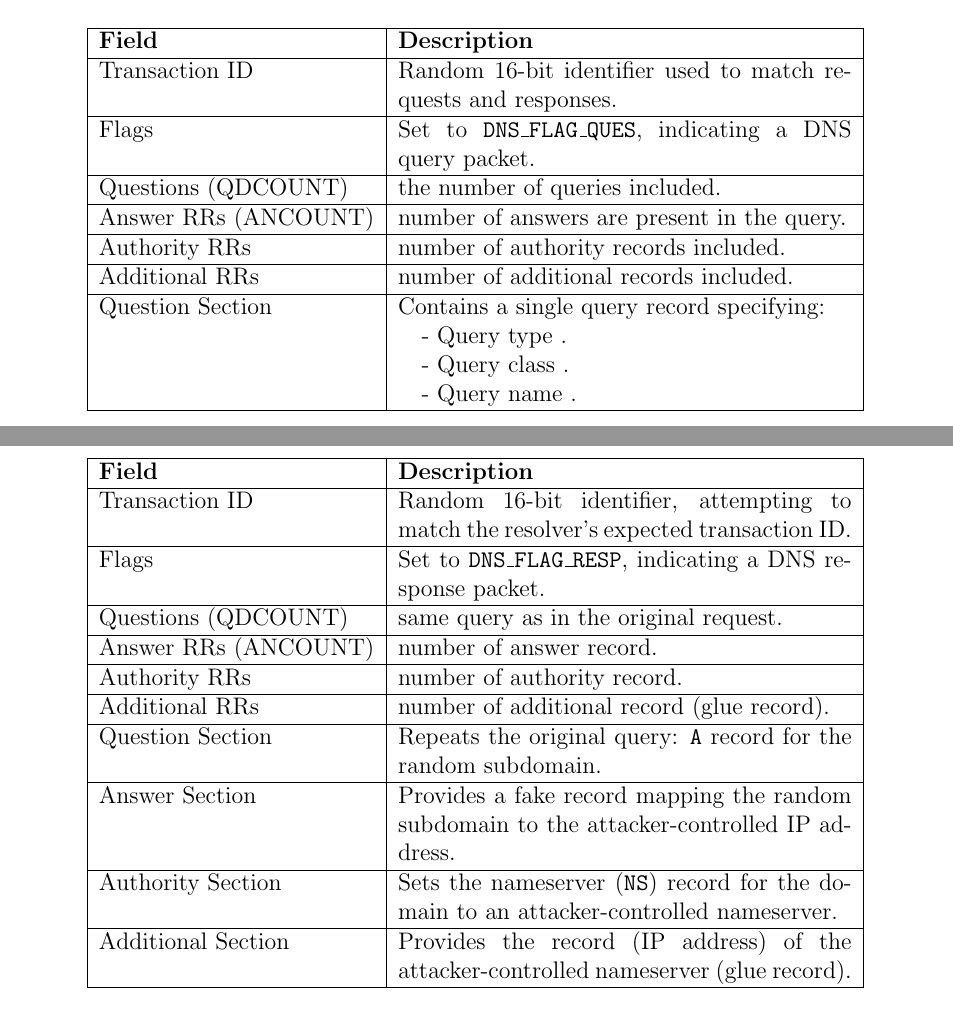
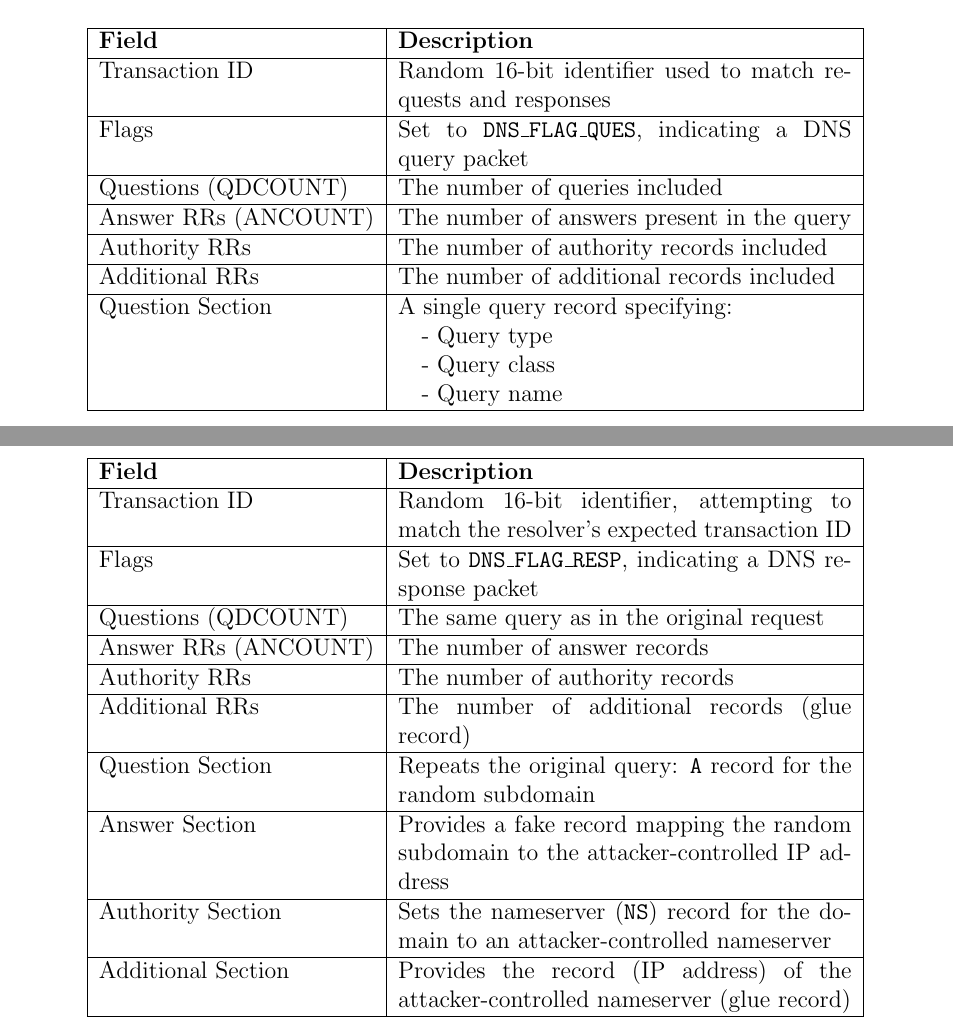
Before and after one commit to Kowshik-006/CSE406-CompSecurity, a LaTeX document (Project/main.tex): two parts of pages 6 and 7 of 10, joined at a grey line, cut so that both start at the same text. Compiled offline with pdfLaTeX.

Commit message:
Final Draft

```diff
--- a/Project/main.tex
+++ b/Project/main.tex
@@ -33,11 +33,13 @@
 % Update title
 \title{CSE-406 Project : DNS Cache Poisoning and Phishing Attack}
 \author{
-    Kowshik Saha\\
+    Kowshik Saha Kabya\\
     ID: 2005006
     \and
     Fairuz Mubashwera\\
     ID: 2005030
+    \\[1em]
+    \textit{Bangladesh University of Engineering and Technology}
 }
 
 \date{\today}
@@ -308,22 +314,22 @@ The DNS query packet is constructed with the following fields\cite{cert-dns}:
 \hline
 \textbf{Field} & \textbf{Description} \\
 \hline
-Transaction ID & Random 16-bit identifier  used to match requests and responses. \\
+Transaction ID & Random 16-bit identifier  used to match requests and responses \\
 \hline
-Flags & Set to \texttt{DNS\_FLAG\_QUES}, indicating a DNS query packet. \\
+Flags & Set to \texttt{DNS\_FLAG\_QUES}, indicating a DNS query packet \\
 \hline
-Questions (QDCOUNT) &  the number of queries included. \\
+Questions (QDCOUNT) &  The number of queries included \\
 \hline
-Answer RRs (ANCOUNT) &  number of answers are present in the query. \\
+Answer RRs (ANCOUNT) &  The number of answers present in the query \\
 \hline
-Authority RRs & number of authority records included. \\
+Authority RRs & The number of authority records included \\
 \hline
-Additional RRs & number of  additional records included. \\
+Additional RRs & The number of  additional records included \\
 \hline
-Question Section & Contains a single query record specifying: \\
-& \quad - Query type . \\
-& \quad - Query class . \\
-& \quad - Query name . \\
+Question Section & A single query record specifying: \\
+& \quad - Query type  \\
+& \quad - Query class  \\
+& \quad - Query name  \\
 \hline
 \end{tabular}
 \caption{Structure of the DNS query packet}
@@ -341,25 +347,25 @@ The spoofed DNS response packet includes the following fields\cite{cert-dns}:
 \hline
 \textbf{Field} & \textbf{Description} \\
 \hline
-Transaction ID & Random 16-bit identifier, attempting to match the resolver’s expected transaction ID. \\
+Transaction ID & Random 16-bit identifier, attempting to match the resolver’s expected transaction ID \\
 \hline
-Flags & Set to \texttt{DNS\_FLAG\_RESP}, indicating a DNS response packet. \\
+Flags & Set to \texttt{DNS\_FLAG\_RESP}, indicating a DNS response packet \\
 \hline
-Questions (QDCOUNT) & same query as in the original request. \\
+Questions (QDCOUNT) & The same query as in the original request \\
 \hline
-Answer RRs (ANCOUNT) & number of answer record. \\
+Answer RRs (ANCOUNT) & The number of answer records \\
 \hline
-Authority RRs & number of authority record. \\
+Authority RRs & The number of authority records \\
 \hline
-Additional RRs & number of  additional record (glue record). \\
+Additional RRs & The number of  additional records (glue record) \\
 \hline
-Question Section & Repeats the original query: \texttt{A} record for the random subdomain. \\
+Question Section & Repeats the original query: \texttt{A} record for the random subdomain \\
 \hline
-Answer Section & Provides a fake  record mapping the random subdomain to the attacker-controlled IP address. \\
+Answer Section & Provides a fake  record mapping the random subdomain to the attacker-controlled IP address \\
 \hline
-Authority Section & Sets the nameserver (\texttt{NS}) record for the domain to an attacker-controlled nameserver. \\
+Authority Section & Sets the nameserver (\texttt{NS}) record for the domain to an attacker-controlled nameserver \\
 \hline
-Additional Section & Provides the record (IP address) of the attacker-controlled nameserver (glue record). \\
+Additional Section & Provides the record (IP address) of the attacker-controlled nameserver (glue record) \\
 \hline
 \end{tabular}
 \caption{Structure of the spoofed DNS response packet}
```
Also changed, not shown: Project/main.tex (22 more changed lines).
